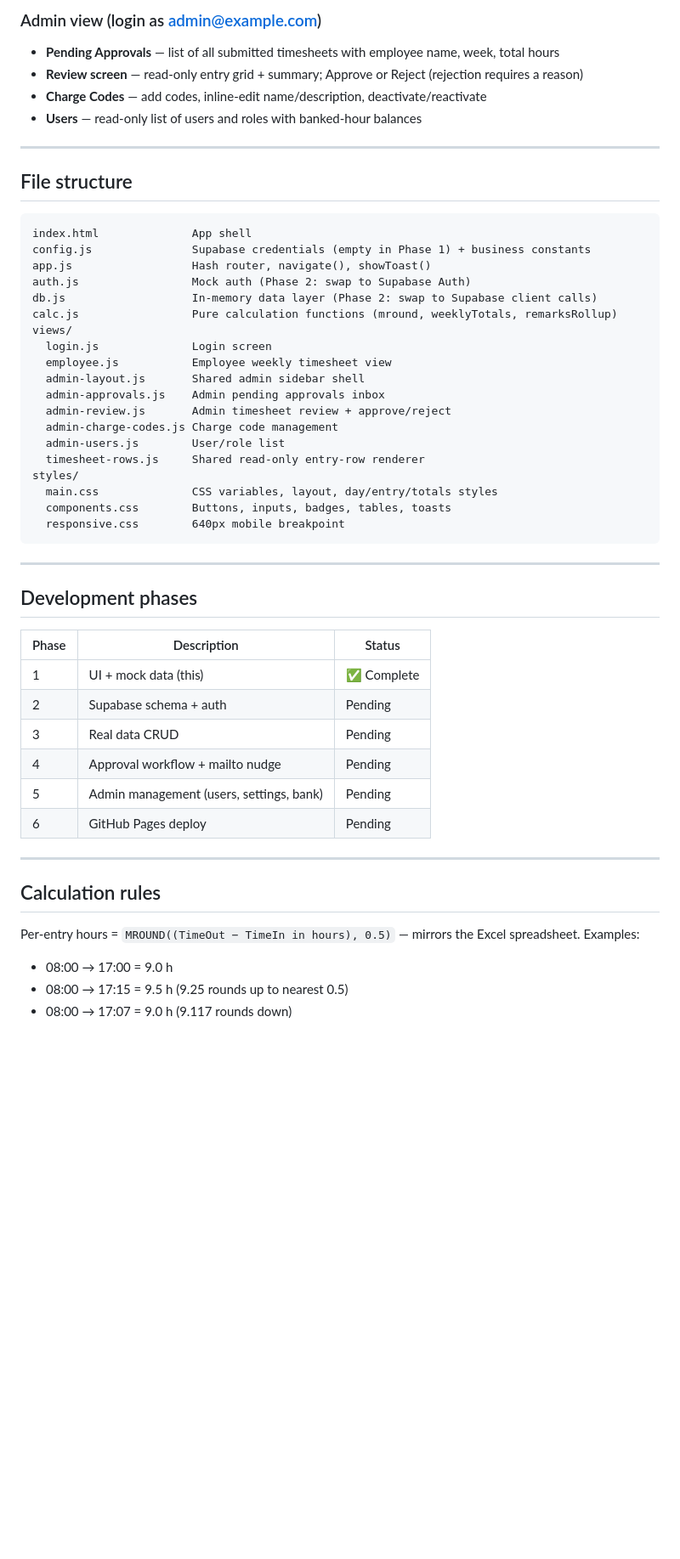
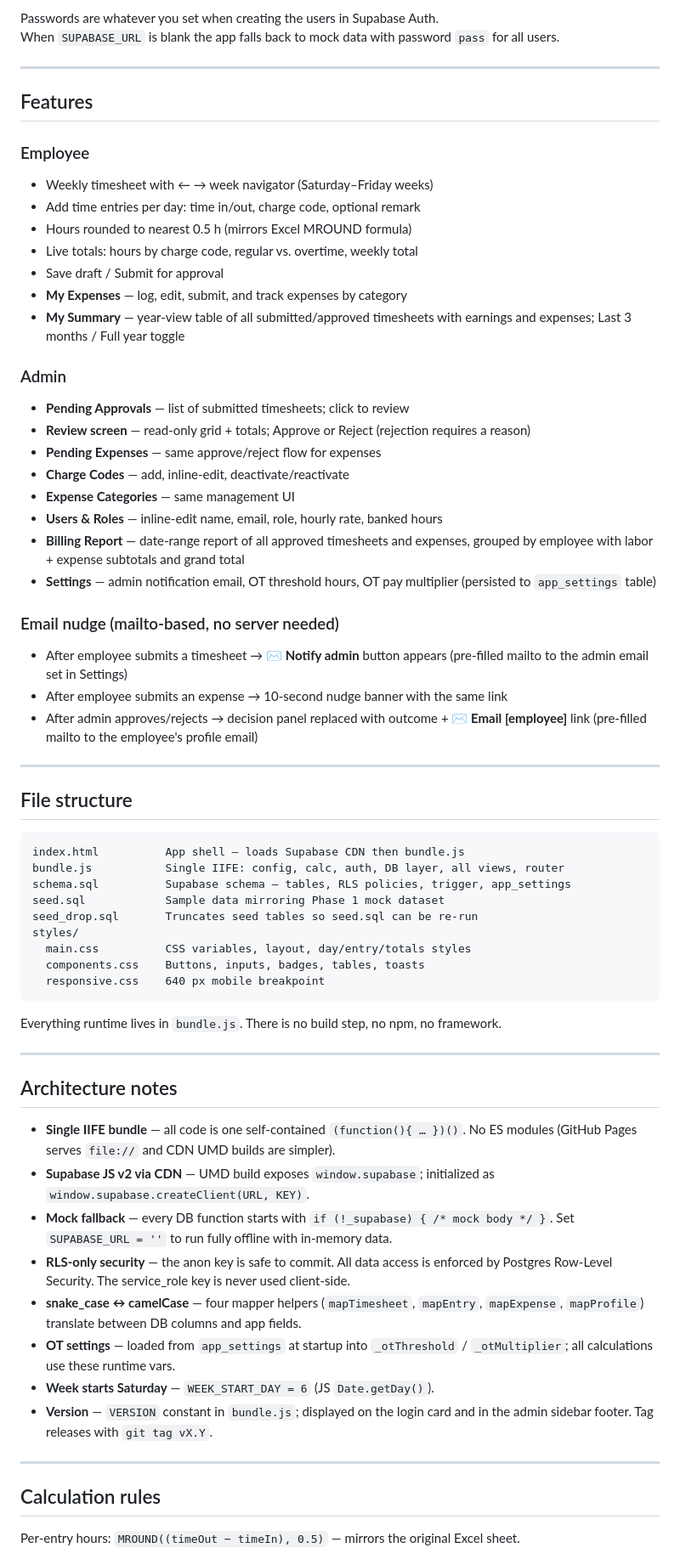
Before and after one commit to josepumar/timely, a Markdown page: README.md, the part around one of its changes. Shown at 85% size. GitHub-like rendering; blank space fills up the shorter version.

Commit message:
Update README: full setup guide, feature list, architecture notes, pending items
Co-Authored-By: Claude Sonnet 4.6 <noreply@anthropic.com>

````diff
--- a/README.md
+++ b/README.md
@@ -61,56 +66,69 @@ python -m http.server 8080
 
-### Admin view (login as admin@example.com)
-- **Pending Approvals** — list of all submitted timesheets with employee name, week, total hours
-- **Review screen** — read-only entry grid + summary; Approve or Reject (rejection requires a reason)
-- **Charge Codes** — add codes, inline-edit name/description, deactivate/reactivate
-- **Users** — read-only list of users and roles with banked-hour balances
+Passwords are whatever you set when creating the users in Supabase Auth.
+When `SUPABASE_URL` is blank the app falls back to mock data with password `pass` for all users.
+
+---
+
+## Features
+
+### Employee
+- Weekly timesheet with ← → week navigator (Saturday–Friday weeks)
+- Add time entries per day: time in/out, charge code, optional remark
+- Hours rounded to nearest 0.5 h (mirrors Excel MROUND formula)
+- Live totals: hours by charge code, regular vs. overtime, weekly total
+- Save draft / Submit for approval
+- **My Expenses** — log, edit, submit, and track expenses by category
+- **My Summary** — year-view table of all submitted/approved timesheets with earnings and expenses; Last 3 months / Full year toggle
+
+### Admin
+- **Pending Approvals** — list of submitted timesheets; click to review
+- **Review screen** — read-only grid + totals; Approve or Reject (rejection requires a reason)
+- **Pending Expenses** — same approve/reject flow for expenses
+- **Charge Codes** — add, inline-edit, deactivate/reactivate
+- **Expense Categories** — same management UI
+- **Users & Roles** — inline-edit name, email, role, hourly rate, banked hours
+- **Billing Report** — date-range report of all approved timesheets and expenses, grouped by employee with labor + expense subtotals and grand total
+- **Settings** — admin notification email, OT threshold hours, OT pay multiplier (persisted to `app_settings` table)
+
+### Email nudge (mailto-based, no server needed)
+- After employee submits a timesheet → **✉ Notify admin** button appears (pre-filled mailto to the admin email set in Settings)
+- After employee submits an expense → 10-second nudge banner with the same link
+- After admin approves/rejects → decision panel replaced with outcome + **✉ Email [employee]** link (pre-filled mailto to the employee's profile email)
 
 ---
 
 ## File structure
 
 ```
-index.html              App shell
-config.js               Supabase credentials (empty in Phase 1) + business constants
-app.js                  Hash router, navigate(), showToast()
-auth.js                 Mock auth (Phase 2: swap to Supabase Auth)
-db.js                   In-memory data layer (Phase 2: swap to Supabase client calls)
-calc.js                 Pure calculation functions (mround, weeklyTotals, remarksRollup)
-views/
-  login.js              Login screen
-  employee.js           Employee weekly timesheet view
-  admin-layout.js       Shared admin sidebar shell
-  admin-approvals.js    Admin pending approvals inbox
-  admin-review.js       Admin timesheet review + approve/reject
-  admin-charge-codes.js Charge code management
-  admin-users.js        User/role list
-  timesheet-rows.js     Shared read-only entry-row renderer
+index.html          App shell — loads Supabase CDN then bundle.js
+bundle.js           Single IIFE: config, calc, auth, DB layer, all views, router
+schema.sql          Supabase schema — tables, RLS policies, trigger, app_settings
+seed.sql            Sample data mirroring Phase 1 mock dataset
+seed_drop.sql       Truncates seed tables so seed.sql can be re-run
 styles/
-  main.css              CSS variables, layout, day/entry/totals styles
-  components.css        Buttons, inputs, badges, tables, toasts
-  responsive.css        640px mobile breakpoint
+  main.css          CSS variables, layout, day/entry/totals styles
+  components.css    Buttons, inputs, badges, tables, toasts
+  responsive.css    640 px mobile breakpoint
 ```
+
+Everything runtime lives in `bundle.js`. There is no build step, no npm, no framework.
 
 ---
 
-## Development phases
+## Architecture notes
 
-| Phase | Description | Status |
-|-------|-------------|--------|
-| 1 | UI + mock data (this) | ✅ Complete |
-| 2 | Supabase schema + auth | Pending |
-| 3 | Real data CRUD | Pending |
-| 4 | Approval workflow + mailto nudge | Pending |
-| 5 | Admin management (users, settings, bank) | Pending |
-| 6 | GitHub Pages deploy | Pending |
+- **Single IIFE bundle** — all code is one self-contained `(function(){ … })()`. No ES modules (GitHub Pages serves `file://` and CDN UMD builds are simpler).
+- **Supabase JS v2 via CDN** — UMD build exposes `window.supabase`; initialized as `window.supabase.createClient(URL, KEY)`.
+- **Mock fallback** — every DB function starts with `if (!_supabase) { /* mock body */ }`. Set `SUPABASE_URL = ''` to run fully offline with in-memory data.
+- **RLS-only security** — the anon key is safe to commit. All data access is enforced by Postgres Row-Level Security. The service_role key is never used client-side.
+- **snake_case ↔ camelCase** — four mapper helpers (`mapTimesheet`, `mapEntry`, `mapExpense`, `mapProfile`) translate between DB columns and app fields.
+- **OT settings** — loaded from `app_settings` at startup into `_otThreshold` / `_otMultiplier`; all calculations use these runtime vars.
+- **Week starts Saturday** — `WEEK_START_DAY = 6` (JS `Date.getDay()`).
+- **Version** — `VERSION` constant in `bundle.js`; displayed on the login card and in the admin sidebar footer. Tag releases with `git tag vX.Y`.
 
 ---
 
 ## Calculation rules
 
-Per-entry hours = `MROUND((TimeOut − TimeIn in hours), 0.5)` — mirrors the Excel
-spreadsheet. Examples:
-- 08:00 → 17:00 = 9.0 h
-- 08:00 → 17:15 = 9.5 h (9.25 rounds up to nearest 0.5)
-- 08:00 → 17:07 = 9.0 h (9.117 rounds down)
+Per-entry hours: `MROUND((timeOut − timeIn), 0.5)` — mirrors the original Excel sheet.
 
````
Also changed, not shown: other parts of README.md (+88 -38 lines).
